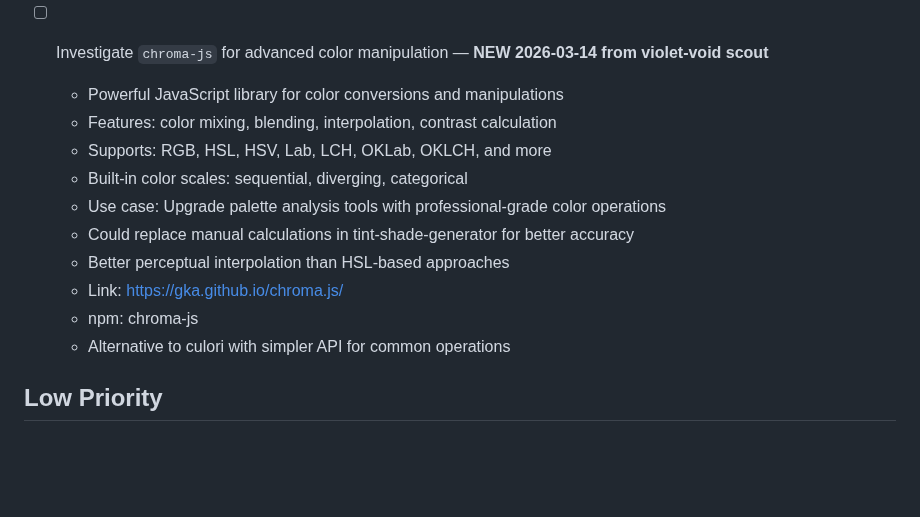
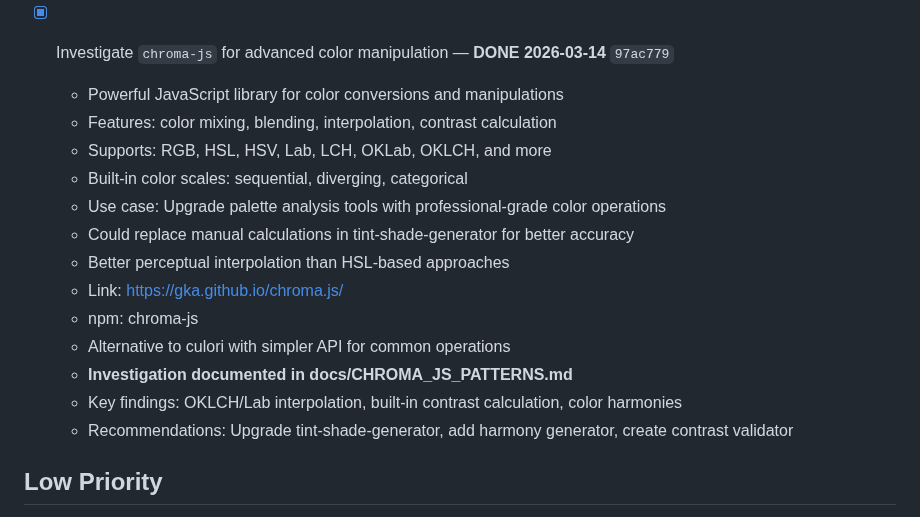
Before and after one commit to aaronedev/violet-void-monorepo, a Markdown page: TODO.md, the part around the change. Drawn GitHub-style; blank space fills up the shorter version.

```diff
--- a/TODO.md
+++ b/TODO.md
@@ -198,7 +198,7 @@
   - GitHub: https://github.com/radix-ui/colors
   - Key learnings: semantic naming (1-12 scale), alpha variants, automatic dark mode
 
-- [ ] Investigate `chroma-js` for advanced color manipulation — **NEW 2026-03-14 from violet-void scout**
+- [x] Investigate `chroma-js` for advanced color manipulation — **DONE 2026-03-14** `97ac779`
   - Powerful JavaScript library for color conversions and manipulations
   - Features: color mixing, blending, interpolation, contrast calculation
   - Supports: RGB, HSL, HSV, Lab, LCH, OKLab, OKLCH, and more
@@ -209,6 +209,9 @@
   - Link: https://gka.github.io/chroma.js/
   - npm: chroma-js
   - Alternative to culori with simpler API for common operations
+  - **Investigation documented in docs/CHROMA_JS_PATTERNS.md**
+  - Key findings: OKLCH/Lab interpolation, built-in contrast calculation, color harmonies
+  - Recommendations: Upgrade tint-shade-generator, add harmony generator, create contrast validator
 
 ## Low Priority
 
```
Also changed, not shown: docs/CHROMA_JS_PATTERNS.md (added, +238 -0 lines).
